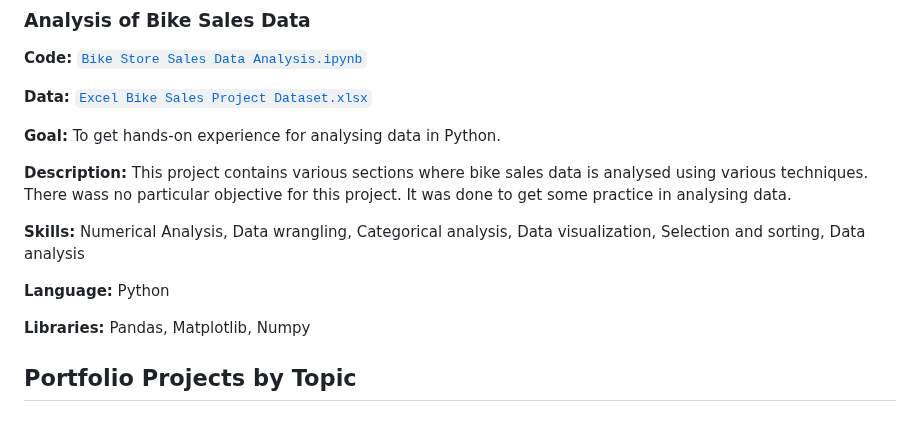
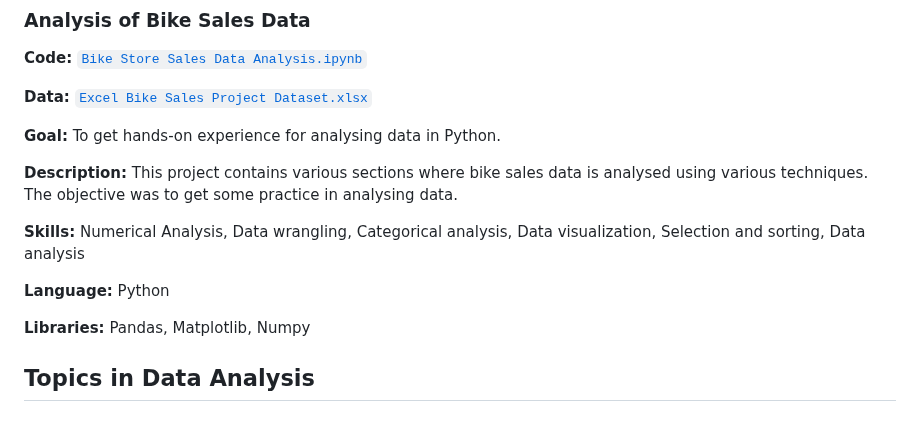
Before and after one commit to PatienceAdzo/AdzoTheAnalyst, a Markdown page: README.md, the part around one of its changes. GitHub-like rendering.

```diff
--- a/README.md
+++ b/README.md
@@ -43,7 +43,7 @@ In this section I list the data analytics projects, briefly describing the techn
 
 **Goal:** To get hands-on experience for analysing data in Python.
 
-**Description:** This project contains various sections where bike sales data is analysed using various techniques. There wass no particular objective for this project. It was done to get some practice in analysing data.
+**Description:** This project contains various sections where bike sales data is analysed using various techniques. The objective was to get some practice in analysing data.
 
 **Skills:** Numerical Analysis, Data wrangling, Categorical analysis, Data visualization, Selection and sorting, Data analysis
 
@@ -52,4 +52,4 @@ In this section I list the data analytics projects, briefly describing the techn
 **Libraries:** Pandas, Matplotlib, Numpy
 
 
-## Portfolio Projects by Topic
+## Topics in Data Analysis
```
Also changed, not shown: other parts of README.md (+1 -1 lines).
